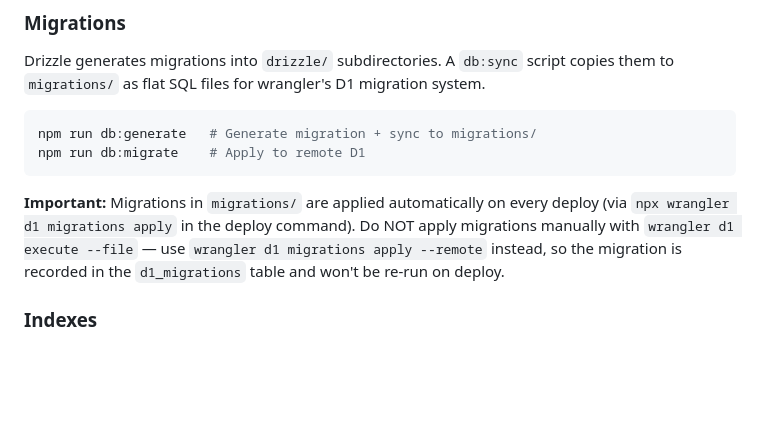
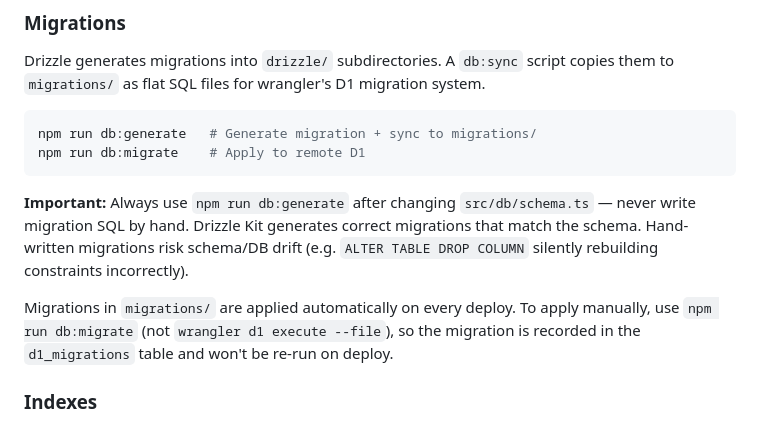
Before and after one commit to boredland/dumm-rum, a Markdown page: AGENTS.md, the part around the change. Drawn GitHub-style; blank space fills up the shorter version.

Commit message:
Document correct migration workflow: use db:generate, not hand-written SQL

````diff
--- a/AGENTS.md
+++ b/AGENTS.md
@@ -101,7 +101,9 @@ npm run db:generate   # Generate migration + sync to migrations/
 npm run db:migrate    # Apply to remote D1
 ```
 
-**Important:** Migrations in `migrations/` are applied automatically on every deploy (via `npx wrangler d1 migrations apply` in the deploy command). Do NOT apply migrations manually with `wrangler d1 execute --file` — use `wrangler d1 migrations apply --remote` instead, so the migration is recorded in the `d1_migrations` table and won't be re-run on deploy.
+**Important:** Always use `npm run db:generate` after changing `src/db/schema.ts` — never write migration SQL by hand. Drizzle Kit generates correct migrations that match the schema. Hand-written migrations risk schema/DB drift (e.g. `ALTER TABLE DROP COLUMN` silently rebuilding constraints incorrectly).
+
+Migrations in `migrations/` are applied automatically on every deploy. To apply manually, use `npm run db:migrate` (not `wrangler d1 execute --file`), so the migration is recorded in the `d1_migrations` table and won't be re-run on deploy.
 
 ### Indexes
 
````
